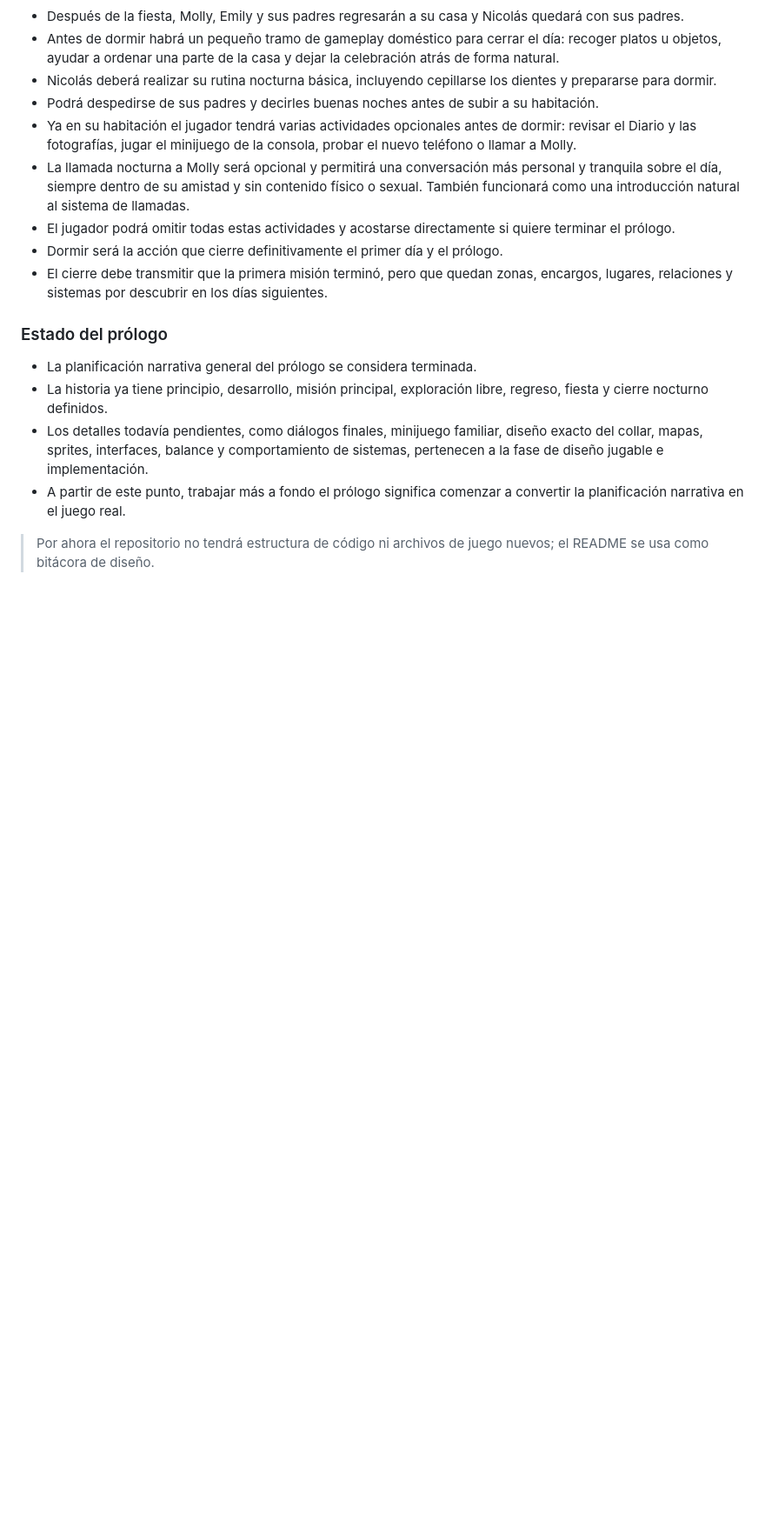
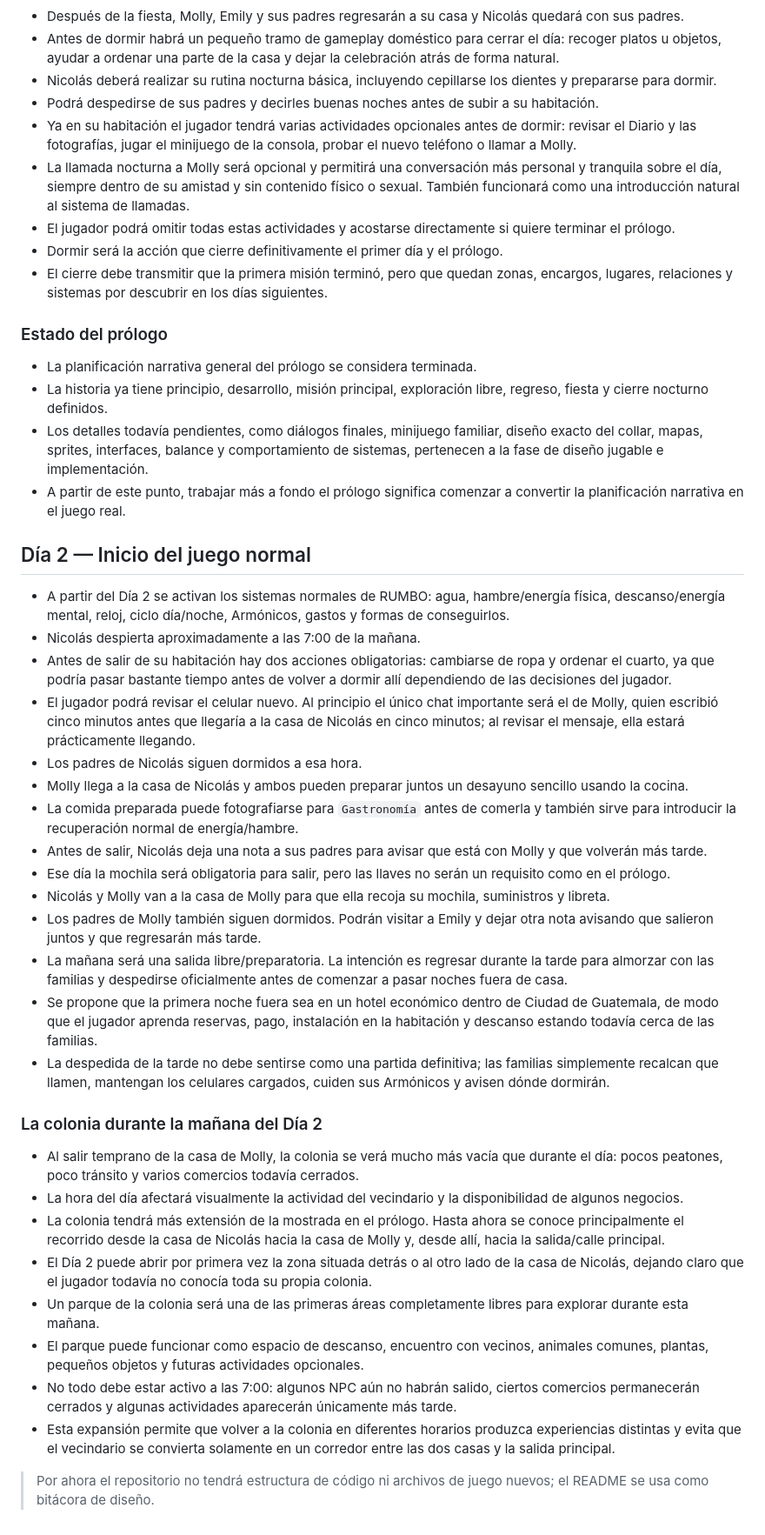
Before and after one commit to Chigui-07/RUMBO, a Markdown page: README.md, the part around the change. Shown at 87% size. GitHub-like rendering; blank space fills up the shorter version.

Commit message:
Añadir inicio del Día 2 y expansión de la colonia

```diff
--- a/README.md
+++ b/README.md
@@ -303,4 +303,32 @@
 - Los detalles todavía pendientes, como diálogos finales, minijuego familiar, diseño exacto del collar, mapas, sprites, interfaces, balance y comportamiento de sistemas, pertenecen a la fase de diseño jugable e implementación.
 - A partir de este punto, trabajar más a fondo el prólogo significa comenzar a convertir la planificación narrativa en el juego real.
 
+## Día 2 — Inicio del juego normal
+
+- A partir del Día 2 se activan los sistemas normales de RUMBO: agua, hambre/energía física, descanso/energía mental, reloj, ciclo día/noche, Armónicos, gastos y formas de conseguirlos.
+- Nicolás despierta aproximadamente a las 7:00 de la mañana.
+- Antes de salir de su habitación hay dos acciones obligatorias: cambiarse de ropa y ordenar el cuarto, ya que podría pasar bastante tiempo antes de volver a dormir allí dependiendo de las decisiones del jugador.
+- El jugador podrá revisar el celular nuevo. Al principio el único chat importante será el de Molly, quien escribió cinco minutos antes que llegaría a la casa de Nicolás en cinco minutos; al revisar el mensaje, ella estará prácticamente llegando.
+- Los padres de Nicolás siguen dormidos a esa hora.
+- Molly llega a la casa de Nicolás y ambos pueden preparar juntos un desayuno sencillo usando la cocina.
+- La comida preparada puede fotografiarse para `Gastronomía` antes de comerla y también sirve para introducir la recuperación normal de energía/hambre.
+- Antes de salir, Nicolás deja una nota a sus padres para avisar que está con Molly y que volverán más tarde.
+- Ese día la mochila será obligatoria para salir, pero las llaves no serán un requisito como en el prólogo.
+- Nicolás y Molly van a la casa de Molly para que ella recoja su mochila, suministros y libreta.
+- Los padres de Molly también siguen dormidos. Podrán visitar a Emily y dejar otra nota avisando que salieron juntos y que regresarán más tarde.
+- La mañana será una salida libre/preparatoria. La intención es regresar durante la tarde para almorzar con las familias y despedirse oficialmente antes de comenzar a pasar noches fuera de casa.
+- Se propone que la primera noche fuera sea en un hotel económico dentro de Ciudad de Guatemala, de modo que el jugador aprenda reservas, pago, instalación en la habitación y descanso estando todavía cerca de las familias.
+- La despedida de la tarde no debe sentirse como una partida definitiva; las familias simplemente recalcan que llamen, mantengan los celulares cargados, cuiden sus Armónicos y avisen dónde dormirán.
+
+### La colonia durante la mañana del Día 2
+
+- Al salir temprano de la casa de Molly, la colonia se verá mucho más vacía que durante el día: pocos peatones, poco tránsito y varios comercios todavía cerrados.
+- La hora del día afectará visualmente la actividad del vecindario y la disponibilidad de algunos negocios.
+- La colonia tendrá más extensión de la mostrada en el prólogo. Hasta ahora se conoce principalmente el recorrido desde la casa de Nicolás hacia la casa de Molly y, desde allí, hacia la salida/calle principal.
+- El Día 2 puede abrir por primera vez la zona situada detrás o al otro lado de la casa de Nicolás, dejando claro que el jugador todavía no conocía toda su propia colonia.
+- Un parque de la colonia será una de las primeras áreas completamente libres para explorar durante esta mañana.
+- El parque puede funcionar como espacio de descanso, encuentro con vecinos, animales comunes, plantas, pequeños objetos y futuras actividades opcionales.
+- No todo debe estar activo a las 7:00: algunos NPC aún no habrán salido, ciertos comercios permanecerán cerrados y algunas actividades aparecerán únicamente más tarde.
+- Esta expansión permite que volver a la colonia en diferentes horarios produzca experiencias distintas y evita que el vecindario se convierta solamente en un corredor entre las dos casas y la salida principal.
+
 > Por ahora el repositorio no tendrá estructura de código ni archivos de juego nuevos; el README se usa como bitácora de diseño.
```
